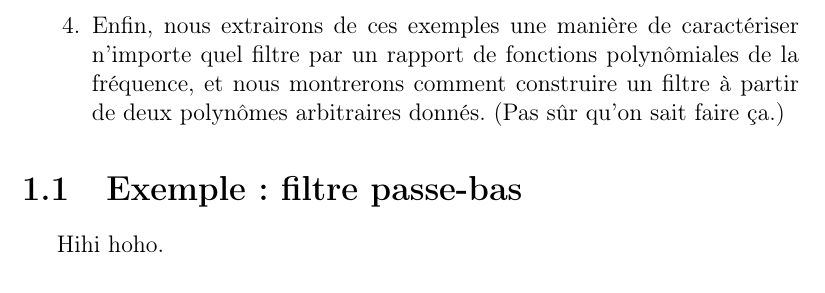
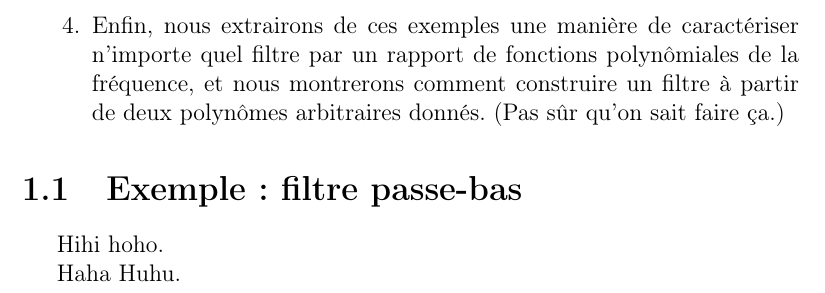
Before and after one commit to vlecomte/rapport-q2, a LaTeX document (root.tex, which reads filters/passe-bas.tex): part of page 4 of 5, cut so that both start at the same text. Compiled offline with pdfLaTeX.

Commit message:
Magic Pigeon

```diff
--- a/filters/passe-bas.tex
+++ b/filters/passe-bas.tex
@@ -1,3 +1,5 @@
 \section{Exemple: filtre passe-bas}
 
 Hihi hoho.
+
+Haha Huhu.
```
